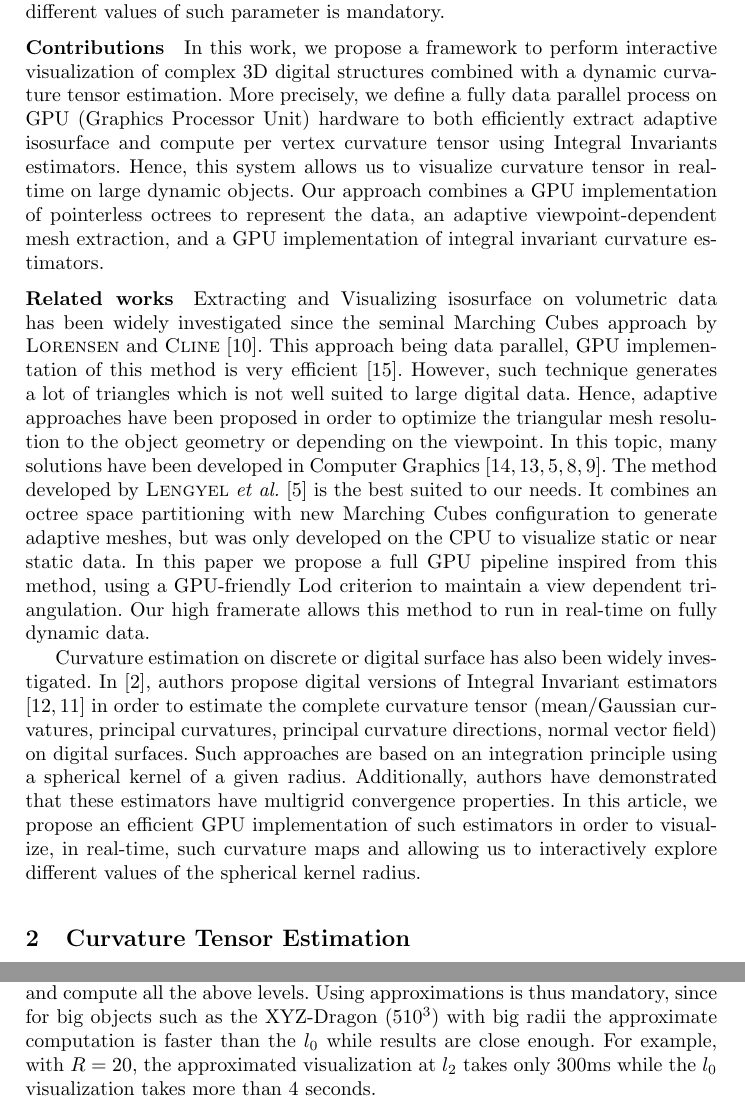
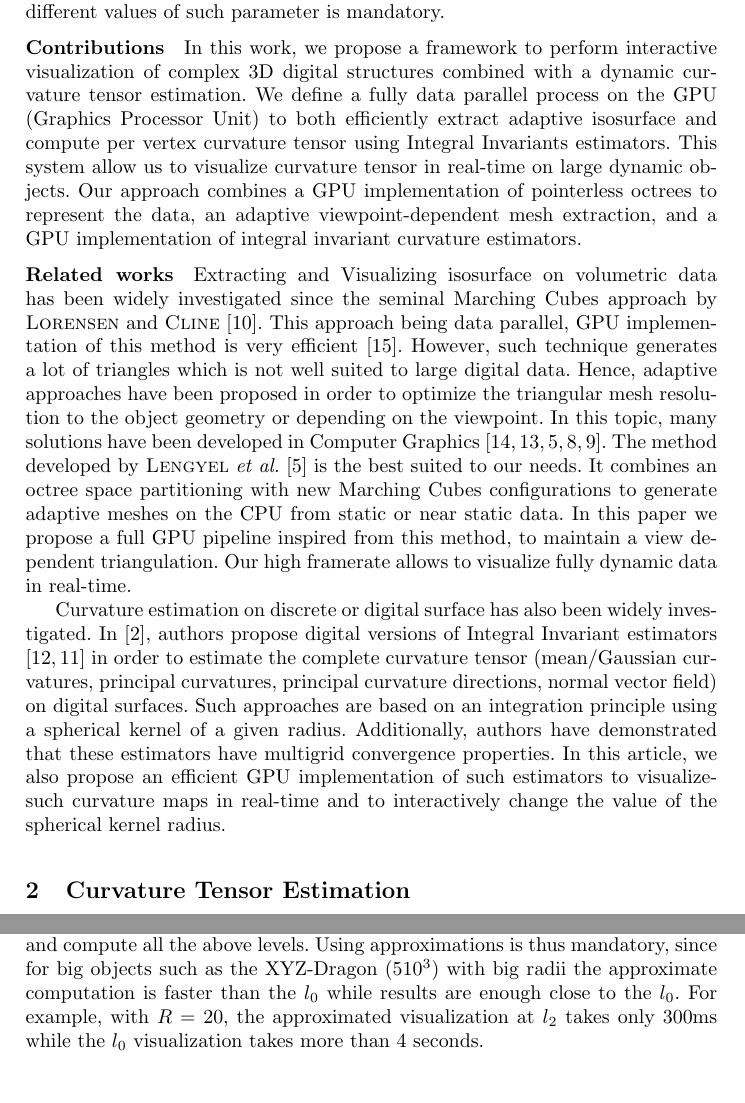
Before and after one commit to dcoeurjo/ICTV, a LaTeX paper (latex/article.tex): two parts of pages 2 and 13 of 15, joined at a grey line, cut so that both start at the same text, the shorter picture padded with empty space. Compiled offline with pdfLaTeX.

Commit message:
change a few words

```diff
--- a/latex/article.tex
+++ b/latex/article.tex
@@ -110,10 +110,14 @@ different values of such parameter is mandatory.
 
 \noindent\textbf{Contributions}\quad In this work, we propose a framework to
 perform interactive visualization of complex 3D digital structures combined with
-a dynamic curvature tensor estimation. More precisely, we define a fully data
-parallel process on GPU (Graphics Processor Unit) hardware to both efficiently
+%a dynamic curvature tensor estimation. More precisely, we define a fully data
+a dynamic curvature tensor estimation. We define a fully data
+%parallel process on GPU (Graphics Processor Unit) hardware to both efficiently
+parallel process on the GPU (Graphics Processor Unit) to both efficiently
 extract adaptive isosurface and compute per vertex curvature tensor using
-Integral Invariants estimators. Hence, this system allows us to visualize
+Integral Invariants estimators.
+%Hence, this system allows us to visualize
+This system allow us to visualize
 curvature tensor in real-time on large dynamic objects. Our approach combines a
 GPU implementation of pointerless octrees to represent the data, an adaptive
 viewpoint-dependent mesh extraction, and a GPU implementation of integral
@@ -140,16 +144,19 @@ The method developed by \textsc{Lengyel} \textit{et al.}
 %was only developed on CPU to visualize in real-time static or near
 %static data, combining octree with new Marching Cubes configurations
 %to generate adaptive meshes.
-It combines an octree space partitioning with new Marching Cubes configuration
-to generate adaptive meshes, but was only developed on the CPU to visualize
+It combines an octree space partitioning with new Marching Cubes configurations
+to generate adaptive meshes on the CPU from
+%, but was only developed on the CPU to visualize
 static or near static data.
 In this paper we propose a full GPU pipeline
 %inspired from this method.
-inspired from this method, using a GPU-friendly Lod criterion to maintain a view dependent triangulation.
+inspired from this method,
+%using a GPU-friendly Lod criterion
+to maintain a view dependent triangulation.
 %It leaves the CPU free for other tasks and avoids synchronization with the GPU.
 %Our high framerate also allows
-Our high framerate allows
-this method to run in real-time on fully dynamic data.
+%Our high framerate allows this method to run in real-time on fully dynamic data.
+Our high framerate allows to visualize fully dynamic data in real-time.
 %The triangulation is controlled by a GPU LoD criterion
 %that ensures that
 %triangles project onto more than one pixel, thus removing geometrical
@@ -164,10 +171,11 @@ principal curvature directions, normal vector field) on digital
 surfaces. Such approaches are based on an integration principle using
 a spherical kernel of a given radius. Additionally, authors have
 demonstrated that these estimators have multigrid convergence
-properties. In this article, we propose an efficient GPU
-implementation of such estimators in order to visualize, in real-time,
-such curvature maps and allowing us to interactively explore different
-values of the spherical kernel radius.
+properties. In this article, we also propose an efficient GPU
+implementation of such estimators to visualize%, in real-time,
+such curvature maps in real-time and %allowing us
+to interactively change the %explore different
+value of the spherical kernel radius.
 
 
 
@@ -897,9 +905,9 @@ We can first note that the required time for an object to compute ground truth
 curvature is usually as high as the time required to extract the geometry and
 compute all the above levels. Using approximations is thus mandatory, since for
 big objects such as the XYZ-Dragon ($510^3$) with big radii the approximate
-computation is faster than the $l_0$ while results are close enough. For
-example, with $R=20$, the approximated visualization at $l_2$ takes only 300ms
-while the $l_0$ visualization takes more than 4 seconds.
+computation is faster than the $l_0$ while results are enough close to the
+$l_0$. For example, with $R=20$, the approximated visualization at $l_2$ takes
+only 300ms while the $l_0$ visualization takes more than 4 seconds.
 
 We can thus get an approximated visualisation of our object as soon as we run
 the application, allowing for real time interactions with the object (changing
```
Also changed, not shown: latex/article.tex (16 more changed lines).
